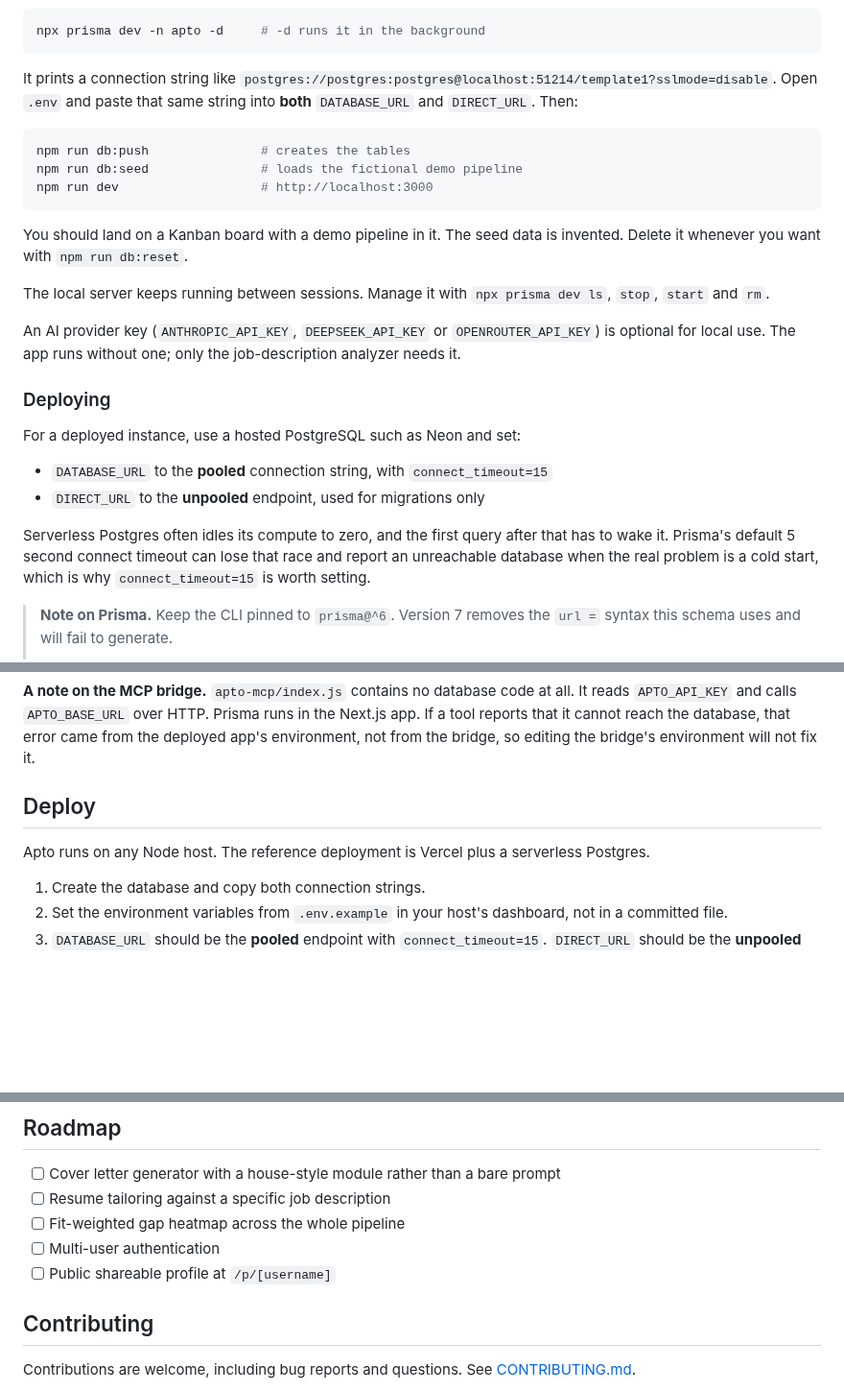
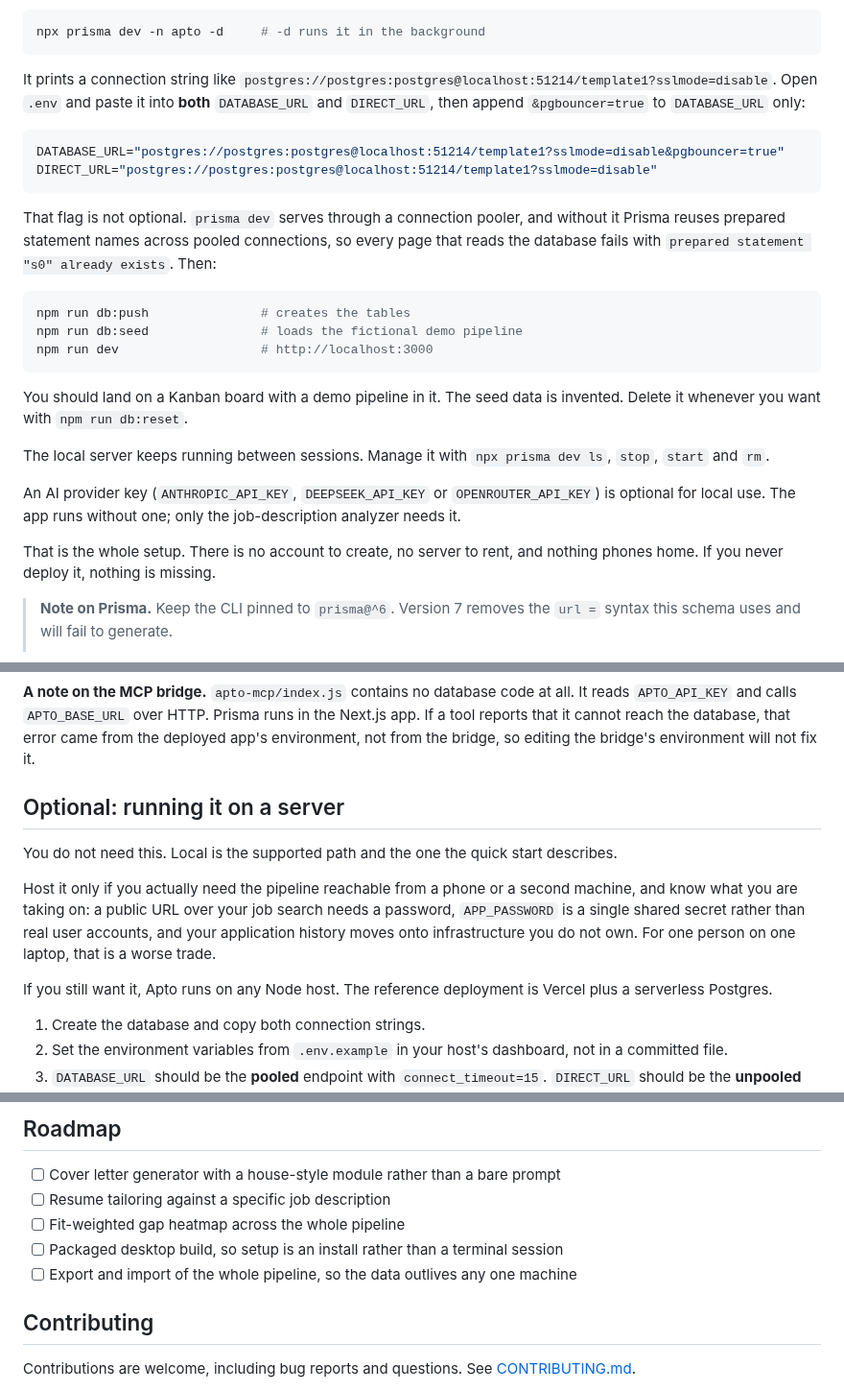
Before and after one commit to billpzt/apto-mcp, a Markdown page: README.md, 3 parts joined by grey strips. Shown at 96% size. Drawn GitHub-style; blank space fills up the shorter version.

````diff
--- a/README.md
+++ b/README.md
@@ -54,7 +58,14 @@ Now start a local database. `prisma dev` ships inside the Prisma CLI you just in
 npx prisma dev -n apto -d     # -d runs it in the background
 ```
 
-It prints a connection string like `postgres://postgres:postgres@localhost:51214/template1?sslmode=disable`. Open `.env` and paste that same string into **both** `DATABASE_URL` and `DIRECT_URL`. Then:
+It prints a connection string like `postgres://postgres:postgres@localhost:51214/template1?sslmode=disable`. Open `.env` and paste it into **both** `DATABASE_URL` and `DIRECT_URL`, then append `&pgbouncer=true` to `DATABASE_URL` only:
+
+```bash
+DATABASE_URL="postgres://postgres:postgres@localhost:51214/template1?sslmode=disable&pgbouncer=true"
+DIRECT_URL="postgres://postgres:postgres@localhost:51214/template1?sslmode=disable"
+```
+
+That flag is not optional. `prisma dev` serves through a connection pooler, and without it Prisma reuses prepared statement names across pooled connections, so every page that reads the database fails with `prepared statement "s0" already exists`. Then:
 
 ```bash
 npm run db:push               # creates the tables
@@ -68,13 +79,7 @@ The local server keeps running between sessions. Manage it with `npx prisma dev
 
 An AI provider key (`ANTHROPIC_API_KEY`, `DEEPSEEK_API_KEY` or `OPENROUTER_API_KEY`) is optional for local use. The app runs without one; only the job-description analyzer needs it.
 
-### Deploying
-
-For a deployed instance, use a hosted PostgreSQL such as Neon and set:
-- `DATABASE_URL` to the **pooled** connection string, with `connect_timeout=15`
-- `DIRECT_URL` to the **unpooled** endpoint, used for migrations only
-
-Serverless Postgres often idles its compute to zero, and the first query after that has to wake it. Prisma's default 5 second connect timeout can lose that race and report an unreachable database when the real problem is a cold start, which is why `connect_timeout=15` is worth setting.
+That is the whole setup. There is no account to create, no server to rent, and nothing phones home. If you never deploy it, nothing is missing.
 
 > **Note on Prisma.** Keep the CLI pinned to `prisma@^6`. Version 7 removes the `url =` syntax this schema uses and will fail to generate.
 >
@@ -156,9 +167,13 @@ apto/
 
 **A note on the MCP bridge.** `apto-mcp/index.js` contains no database code at all. It reads `APTO_API_KEY` and calls `APTO_BASE_URL` over HTTP. Prisma runs in the Next.js app. If a tool reports that it cannot reach the database, that error came from the deployed app's environment, not from the bridge, so editing the bridge's environment will not fix it.
 
-## Deploy
+## Optional: running it on a server
 
-Apto runs on any Node host. The reference deployment is Vercel plus a serverless Postgres.
+You do not need this. Local is the supported path and the one the quick start describes.
+
+Host it only if you actually need the pipeline reachable from a phone or a second machine, and know what you are taking on: a public URL over your job search needs a password, `APP_PASSWORD` is a single shared secret rather than real user accounts, and your application history moves onto infrastructure you do not own. For one person on one laptop, that is a worse trade.
+
+If you still want it, Apto runs on any Node host. The reference deployment is Vercel plus a serverless Postgres.
 
 1. Create the database and copy both connection strings.
 2. Set the environment variables from `.env.example` in your host's dashboard, not in a committed file.
@@ -174,8 +189,8 @@ Apto runs on any Node host. The reference deployment is Vercel plus a serverless
 - [ ] Cover letter generator with a house-style module rather than a bare prompt
 - [ ] Resume tailoring against a specific job description
 - [ ] Fit-weighted gap heatmap across the whole pipeline
-- [ ] Multi-user authentication
-- [ ] Public shareable profile at `/p/[username]`
+- [ ] Packaged desktop build, so setup is an install rather than a terminal session
+- [ ] Export and import of the whole pipeline, so the data outlives any one machine
 
 ## Contributing
 
````
Also changed, not shown: other parts of README.md (+10 -0 lines), .github/PULL_REQUEST_TEMPLATE.md (added, +23 -0 lines), CLAUDE.md (+10 -0 lines), docs/screenshots/board.png (added), docs/screenshots/skills.png (added), 3 other files.
